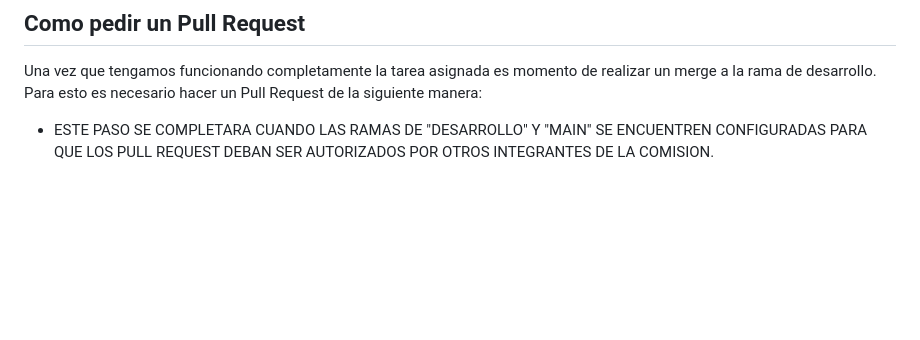
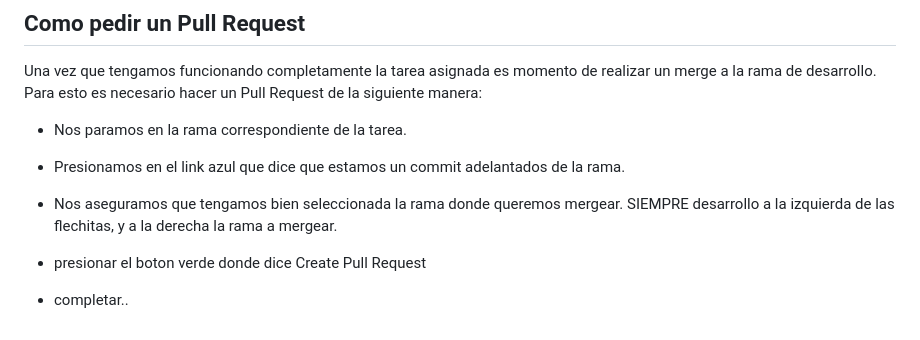
Before and after one commit to DH-Comision-07/grupo_3_DH-Records, a Markdown page: Guia-Git.md, the part around the change. Drawn GitHub-style; blank space fills up the shorter version.

```diff
--- a/Guia-Git.md
+++ b/Guia-Git.md
@@ -33,4 +33,9 @@ Con esto el repositorio remoto queda actualizado y listo para que los demas miem
 ## Como pedir un Pull Request
 
 Una vez que tengamos funcionando completamente la tarea asignada es momento de realizar un merge a la rama de desarrollo. Para esto es necesario hacer un Pull Request de la siguiente manera:
-- ESTE PASO SE COMPLETARA CUANDO LAS RAMAS DE "DESARROLLO" Y "MAIN" SE ENCUENTREN CONFIGURADAS PARA QUE LOS PULL REQUEST DEBAN SER AUTORIZADOS POR OTROS INTEGRANTES DE LA COMISION.
+- Nos paramos en la rama correspondiente de la tarea.
+- Presionamos en el link azul que dice que estamos un commit adelantados de la rama.
+- Nos aseguramos que tengamos bien seleccionada la rama donde queremos mergear. SIEMPRE desarrollo a la izquierda de las flechitas, y a la derecha la rama a mergear.
+- presionar el boton verde donde dice Create Pull Request
+
+- completar..
```
